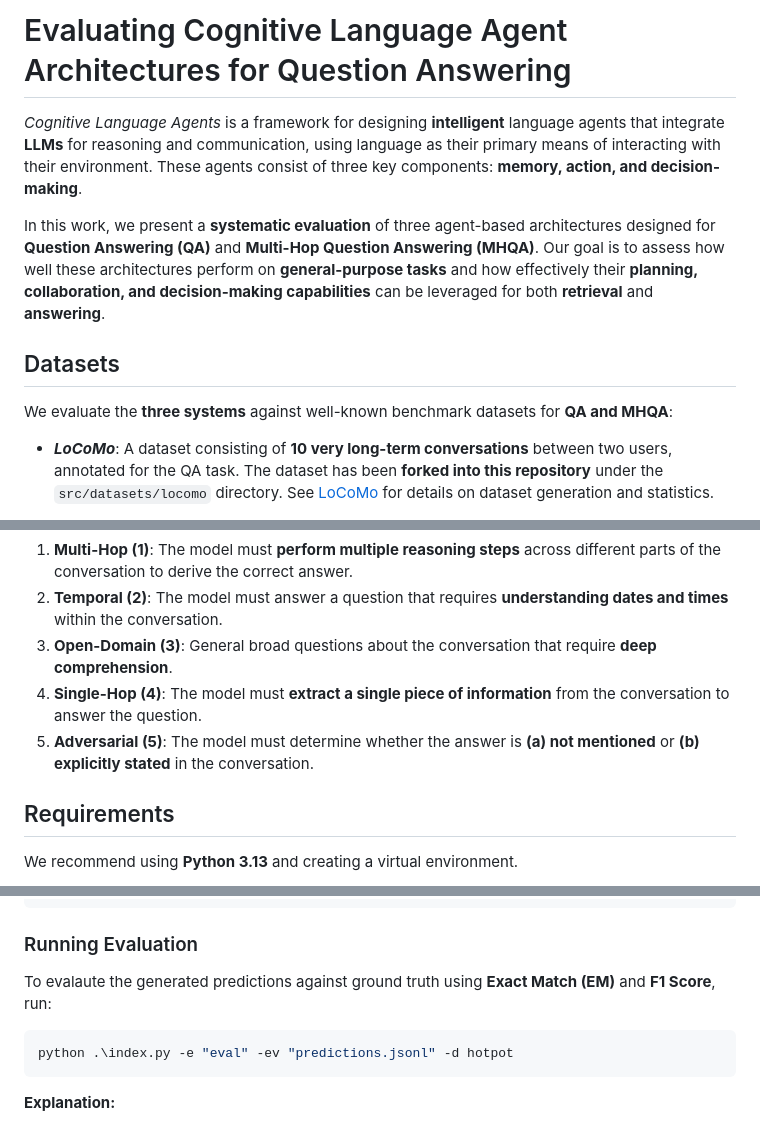
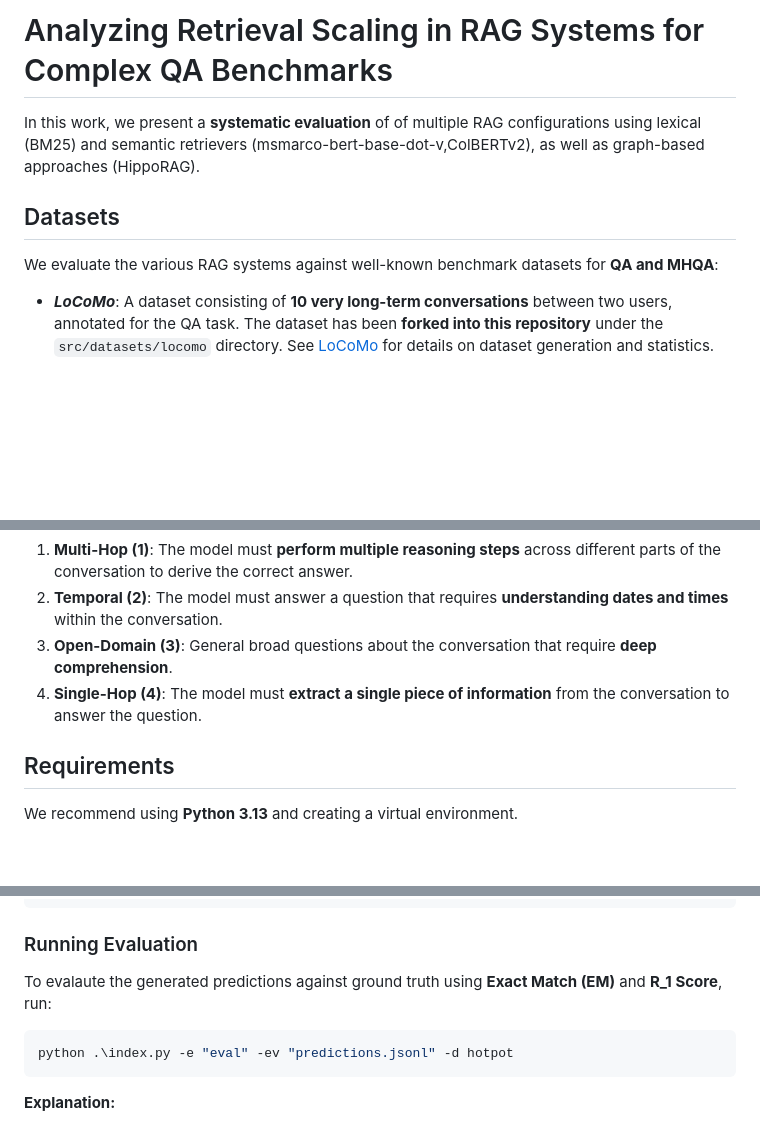
Before and after one commit to oyar99/RAG-Scaling-for-QA, a Markdown page: README.md, 3 parts joined by grey strips. GitHub-like rendering; blank space fills up the shorter version.

````diff
--- a/README.md
+++ b/README.md
@@ -1,12 +1,10 @@
-# Evaluating Cognitive Language Agent Architectures for Question Answering
+# Analyzing Retrieval Scaling in RAG Systems for Complex QA Benchmarks
 
-_Cognitive Language Agents_ is a framework for designing **intelligent** language agents that integrate **LLMs** for reasoning and communication, using language as their primary means of interacting with their environment. These agents consist of three key components: **memory, action, and decision-making**.
-
-In this work, we present a **systematic evaluation** of three agent-based architectures designed for **Question Answering (QA)** and **Multi-Hop Question Answering (MHQA)**. Our goal is to assess how well these architectures perform on **general-purpose tasks** and how effectively their **planning, collaboration, and decision-making capabilities** can be leveraged for both **retrieval** and **answering**.
+In this work, we present a **systematic evaluation** of  of multiple RAG configurations using lexical (BM25) and semantic retrievers (msmarco-bert-base-dot-v,ColBERTv2), as well as graph-based approaches (HippoRAG).
 
 ## Datasets
 
-We evaluate the **three systems** against well-known benchmark datasets for **QA and MHQA**:
+We evaluate the various RAG systems against well-known benchmark datasets for **QA and MHQA**:
 
 - **_LoCoMo_**: A dataset consisting of **10 very long-term conversations** between two users, annotated for the QA task. The dataset has been **forked into this repository** under the `src/datasets/locomo` directory. See [LoCoMo](https://github.com/snap-research/locomo) for details on dataset generation and statistics.
 
@@ -24,7 +22,6 @@ Each dataset includes a subset of **five different types of questions**, with a
 2. **Temporal (2)**: The model must answer a question that requires **understanding dates and times** within the conversation.
 3. **Open-Domain (3)**: General broad questions about the conversation that require **deep comprehension**.
 4. **Single-Hop (4)**: The model must **extract a single piece of information** from the conversation to answer the question.
-5. **Adversarial (5)**: The model must determine whether the answer is **(a) not mentioned** or **(b) explicitly stated** in the conversation.
 
 ## Requirements
 
@@ -145,7 +142,7 @@ python .\index.py -e predict -m gpt-4o-mini -l 10 -ct 1 -d hotpot
 
 ### Running Evaluation
 
-To evalaute the generated predictions against ground truth using **Exact Match (EM)** and **F1 Score**, run:
+To evalaute the generated predictions against ground truth using **Exact Match (EM)** and **R_1 Score**, run:
 
 ```sh
 python .\index.py -e "eval" -ev "predictions.jsonl" -d hotpot
````
